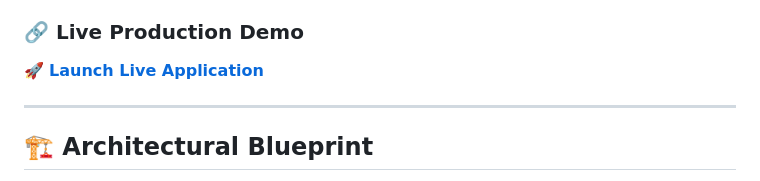
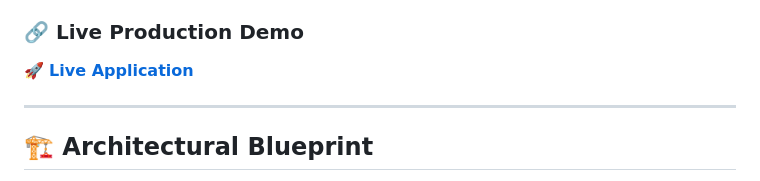
Before and after one commit to Sarfarosh-0/Expense-Tracker, a Markdown page: README.md, the part around the change. Drawn GitHub-style.

Commit message:
Update link text for live application

```diff
--- a/README.md
+++ b/README.md
@@ -3,7 +3,7 @@
 A production-grade, state-driven financial ledger built purely with **vanilla HTML5**, **CSS3**, and modular **ES6+ JavaScript**. This application implements a completely decoupled design architecture, separating database state management, ledger calculations, and visual DOM templating into dedicated Javascript modules.
 
 ### 🔗 Live Production Demo
-🚀 **[Launch Live Application](https://stellar-basbousa-142e5f.netlify.app)**
+🚀 **[Live Application](https://stellar-basbousa-142e5f.netlify.app)**
 
 ---
 
```
